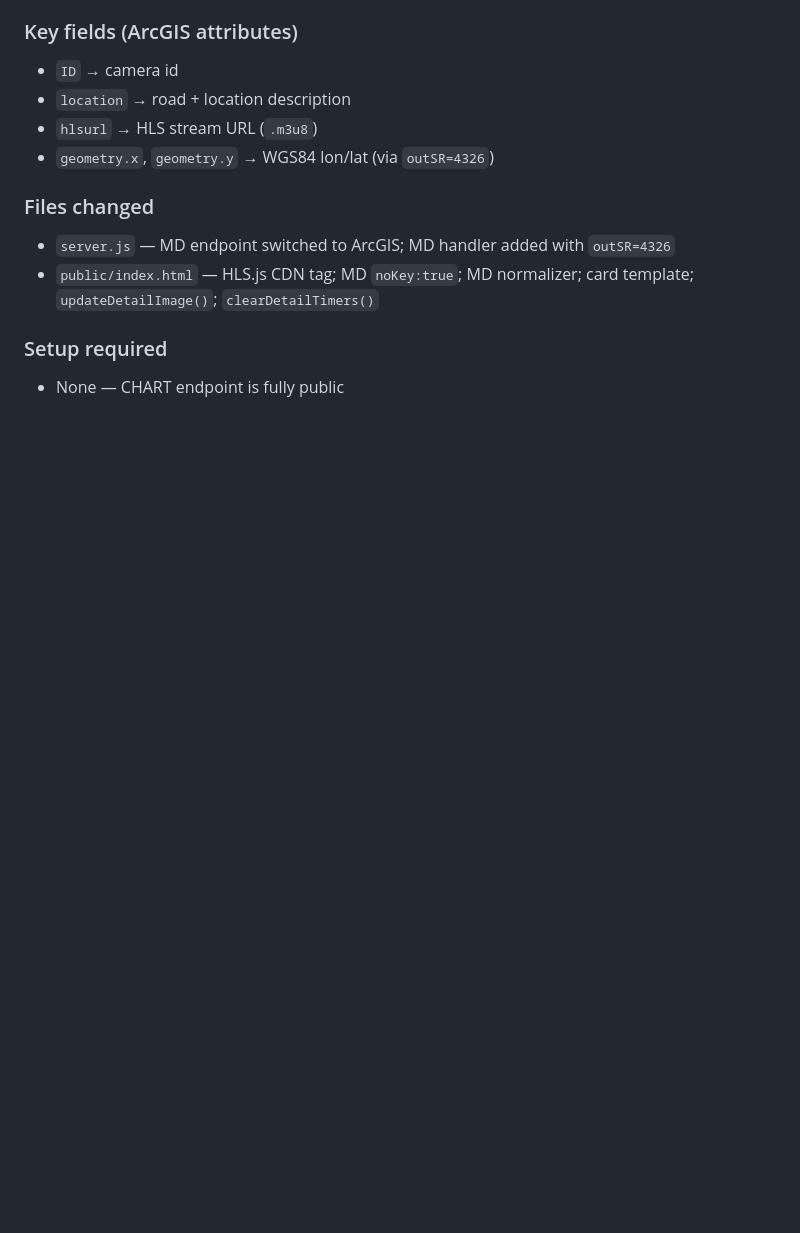
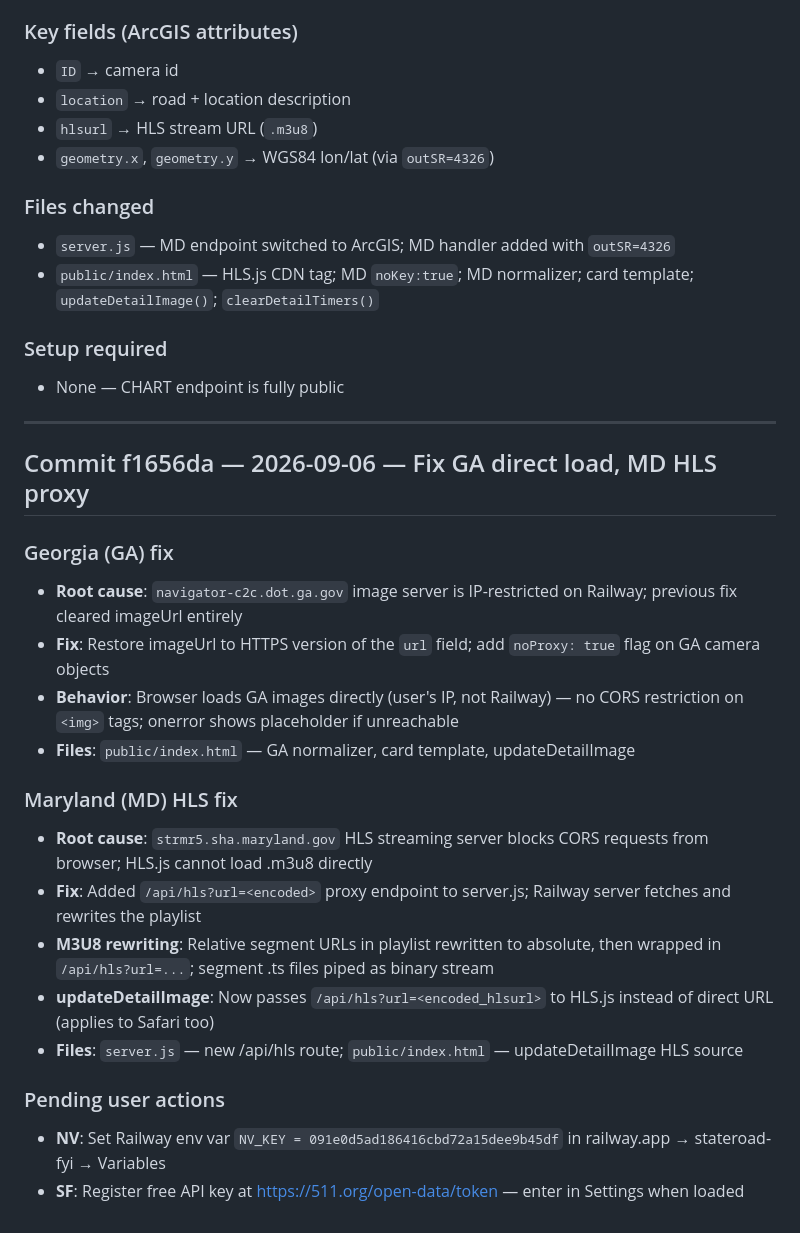
Before and after one commit to shayno3/State-Roads-Webcam, a Markdown page: TECH_STACK.md, the part around the change. GitHub-like rendering; blank space fills up the shorter version.

Commit message:
chore: update TECH_STACK log for commit f1656da
Co-Authored-By: Claude Sonnet 4.6 <noreply@anthropic.com>
Claude-Session: https://claude.ai/code/session_01DCW3Rnesciq3xQpBpou7Xp

```diff
--- a/TECH_STACK.md
+++ b/TECH_STACK.md
@@ -401,3 +401,24 @@ Server crashed on startup with `SyntaxError: Invalid or unexpected token` at the
 
 ### Setup required
 - None — CHART endpoint is fully public
+
+---
+
+## Commit f1656da — 2026-09-06 — Fix GA direct load, MD HLS proxy
+
+### Georgia (GA) fix
+- **Root cause**: `navigator-c2c.dot.ga.gov` image server is IP-restricted on Railway; previous fix cleared imageUrl entirely
+- **Fix**: Restore imageUrl to HTTPS version of the `url` field; add `noProxy: true` flag on GA camera objects
+- **Behavior**: Browser loads GA images directly (user's IP, not Railway) — no CORS restriction on `<img>` tags; onerror shows placeholder if unreachable
+- **Files**: `public/index.html` — GA normalizer, card template, updateDetailImage
+
+### Maryland (MD) HLS fix
+- **Root cause**: `strmr5.sha.maryland.gov` HLS streaming server blocks CORS requests from browser; HLS.js cannot load .m3u8 directly
+- **Fix**: Added `/api/hls?url=<encoded>` proxy endpoint to server.js; Railway server fetches and rewrites the playlist
+- **M3U8 rewriting**: Relative segment URLs in playlist rewritten to absolute, then wrapped in `/api/hls?url=...`; segment .ts files piped as binary stream
+- **updateDetailImage**: Now passes `/api/hls?url=<encoded_hlsurl>` to HLS.js instead of direct URL (applies to Safari too)
+- **Files**: `server.js` — new /api/hls route; `public/index.html` — updateDetailImage HLS source
+
+### Pending user actions
+- **NV**: Set Railway env var `NV_KEY = 091e0d5ad186416cbd72a15dee9b45df` in railway.app → stateroad-fyi → Variables
+- **SF**: Register free API key at https://511.org/open-data/token — enter in Settings when loaded
```
